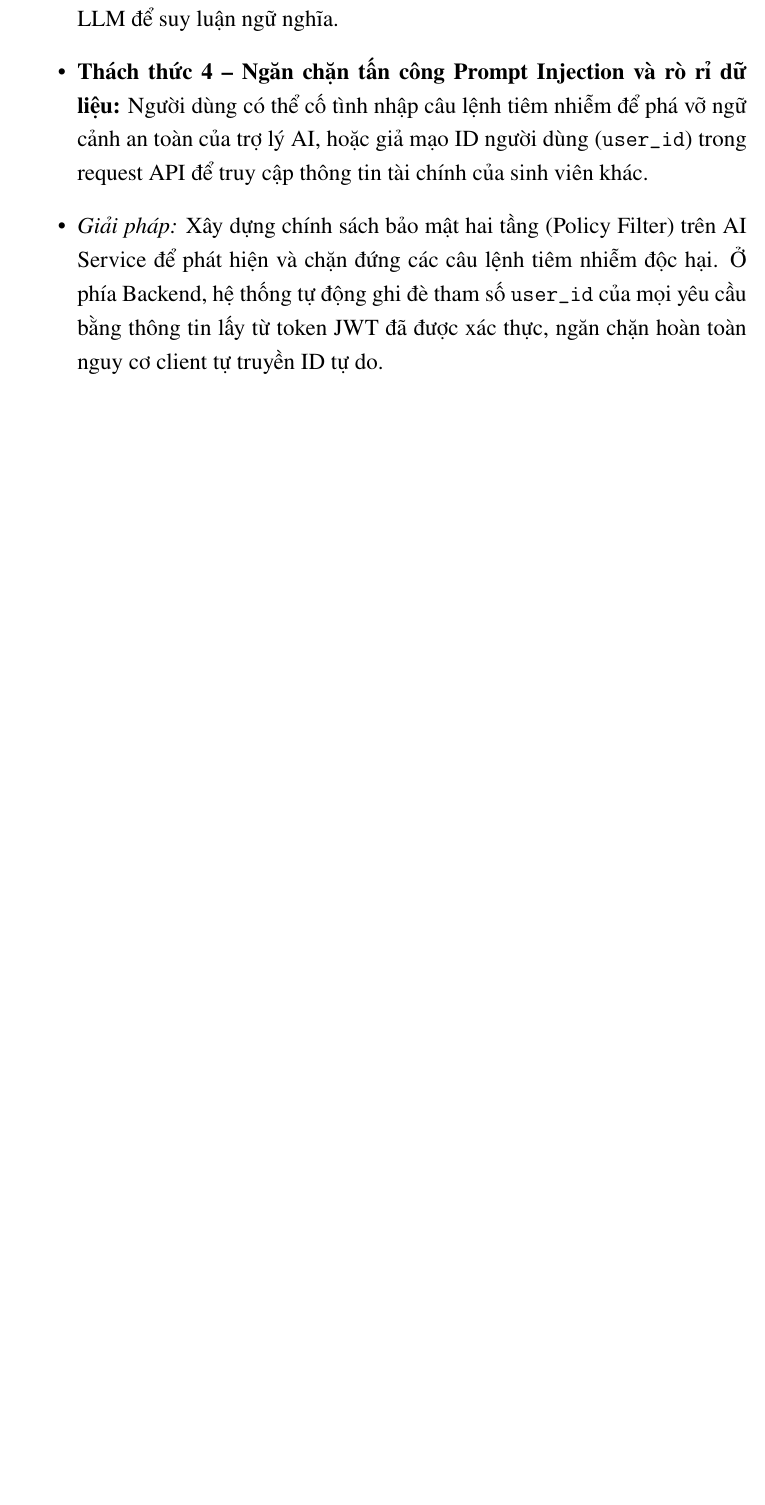
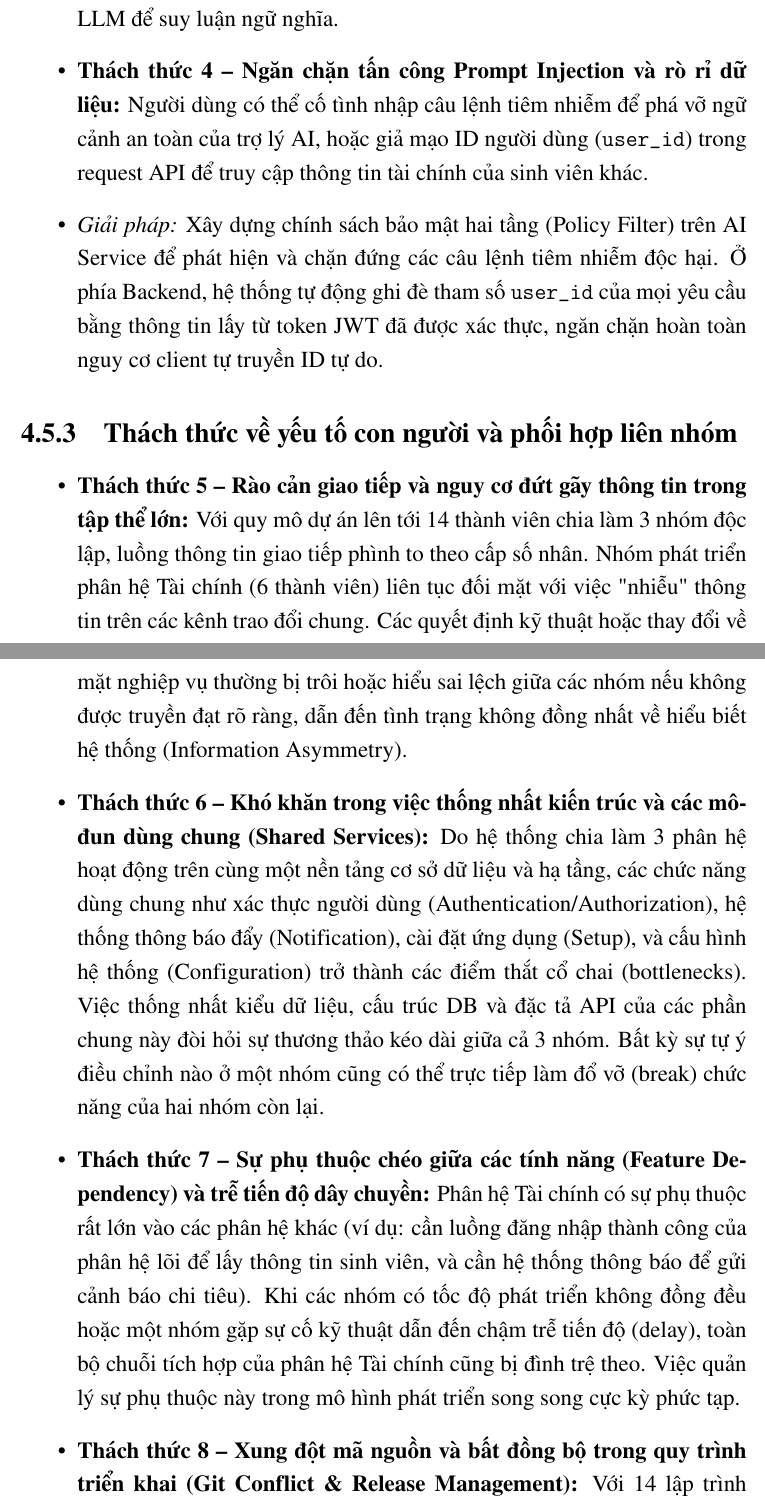
Before and after one commit to HuynhCongMinh007/Report-Datn, a LaTeX thesis (main.tex, which reads Chapter4/chapter4.tex): part of page 96 of 133 before the commit and two parts of pages 96 and 97 of 135 after it, the two joined at a grey line, cut so that both start at the same text, the shorter picture padded with empty space. Compiled offline with pdfLaTeX.

Commit message:
feat: add chapter 4 content to project report

```diff
--- a/Chapter4/chapter4.tex
+++ b/Chapter4/chapter4.tex
@@ -96,3 +96,17 @@ Trong suốt quá trình phát triển và tích hợp hệ thống Student360,
     \item \textbf{Thách thức 4 -- Ngăn chặn tấn công Prompt Injection và rò rỉ dữ liệu:} Người dùng có thể cố tình nhập câu lệnh tiêm nhiễm để phá vỡ ngữ cảnh an toàn của trợ lý AI, hoặc giả mạo ID người dùng (\texttt{user\_id}) trong request API để truy cập thông tin tài chính của sinh viên khác.
     \item \textit{Giải pháp:} Xây dựng chính sách bảo mật hai tầng (Policy Filter) trên AI Service để phát hiện và chặn đứng các câu lệnh tiêm nhiễm độc hại. Ở phía Backend, hệ thống tự động ghi đè tham số \texttt{user\_id} của mọi yêu cầu bằng thông tin lấy từ token JWT đã được xác thực, ngăn chặn hoàn toàn nguy cơ client tự truyền ID tự do.
 \end{itemize}
+
+\subsection{Thách thức về yếu tố con người và phối hợp liên nhóm}
+\begin{itemize}
+    \item \textbf{Thách thức 5 -- Rào cản giao tiếp và nguy cơ đứt gãy thông tin trong tập thể lớn:}
+    Với quy mô dự án lên tới 14 thành viên chia làm 3 nhóm độc lập, luồng thông tin giao tiếp phình to theo cấp số nhân. Nhóm phát triển phân hệ Tài chính (6 thành viên) liên tục đối mặt với việc "nhiễu" thông tin trên các kênh trao đổi chung. Các quyết định kỹ thuật hoặc thay đổi về mặt nghiệp vụ thường bị trôi hoặc hiểu sai lệch giữa các nhóm nếu không được truyền đạt rõ ràng, dẫn đến tình trạng không đồng nhất về hiểu biết hệ thống (Information Asymmetry).
+
+    \item \textbf{Thách thức 6 -- Khó khăn trong việc thống nhất kiến trúc và các mô-đun dùng chung (Shared Services):}
+    Do hệ thống chia làm 3 phân hệ hoạt động trên cùng một nền tảng cơ sở dữ liệu và hạ tầng, các chức năng dùng chung như xác thực người dùng (Authentication/Authorization), hệ thống thông báo đẩy (Notification), cài đặt ứng dụng (Setup), và cấu hình hệ thống (Configuration) trở thành các điểm thắt cổ chai (bottlenecks). Việc thống nhất kiểu dữ liệu, cấu trúc DB và đặc tả API của các phần chung này đòi hỏi sự thương thảo kéo dài giữa cả 3 nhóm. Bất kỳ sự tự ý điều chỉnh nào ở một nhóm cũng có thể trực tiếp làm đổ vỡ (break) chức năng của hai nhóm còn lại.
+
+    \item \textbf{Thách thức 7 -- Sự phụ thuộc chéo giữa các tính năng (Feature Dependency) và trễ tiến độ dây chuyền:}
+    Phân hệ Tài chính có sự phụ thuộc rất lớn vào các phân hệ khác (ví dụ: cần luồng đăng nhập thành công của phân hệ lõi để lấy thông tin sinh viên, và cần hệ thống thông báo để gửi cảnh báo chi tiêu). Khi các nhóm có tốc độ phát triển không đồng đều hoặc một nhóm gặp sự cố kỹ thuật dẫn đến chậm trễ tiến độ (delay), toàn bộ chuỗi tích hợp của phân hệ Tài chính cũng bị đình trệ theo. Việc quản lý sự phụ thuộc này trong mô hình phát triển song song cực kỳ phức tạp.
+
+    \item \textbf{Thách thức 8 -- Xung đột mã nguồn và bất đồng bộ trong quy trình triển khai (Git Conflict \& Release Management):}
+    Với 14 lập trình viên cùng đẩy mã nguồn lên các repository cốt lõi của hệ thống (như Backend NestJS và Frontend Mobile), tần suất xảy ra xung đột code (code conflict) rất cao. Việc thiếu thống nhất trong quy chuẩn viết code (coding convention), quy trình đặt tên nhánh (Git branch naming) hay thời điểm merge code lên các nhánh \texttt{staging}/\texttt{main} gây khó khăn lớn cho việc kiểm soát phiên bản và triển khai tự động (CI/CD).
```
Also changed, not shown: Chapter4/chapter4.tex (14 more changed lines), 1 other file.
